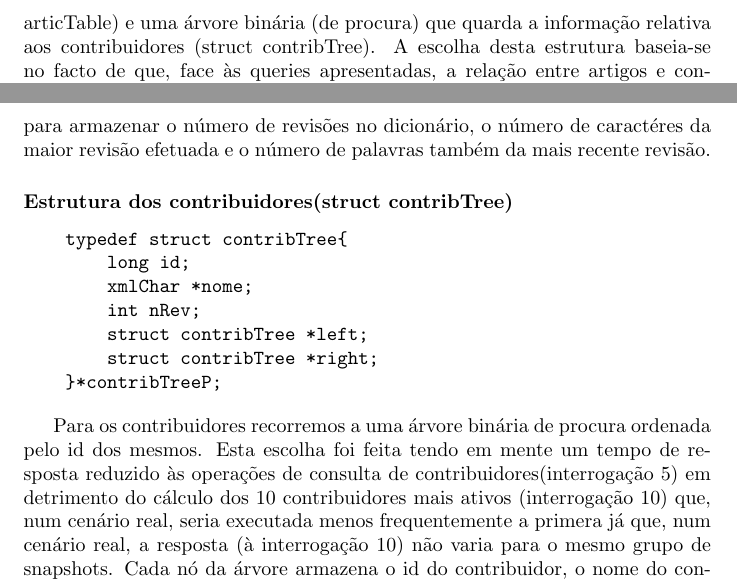
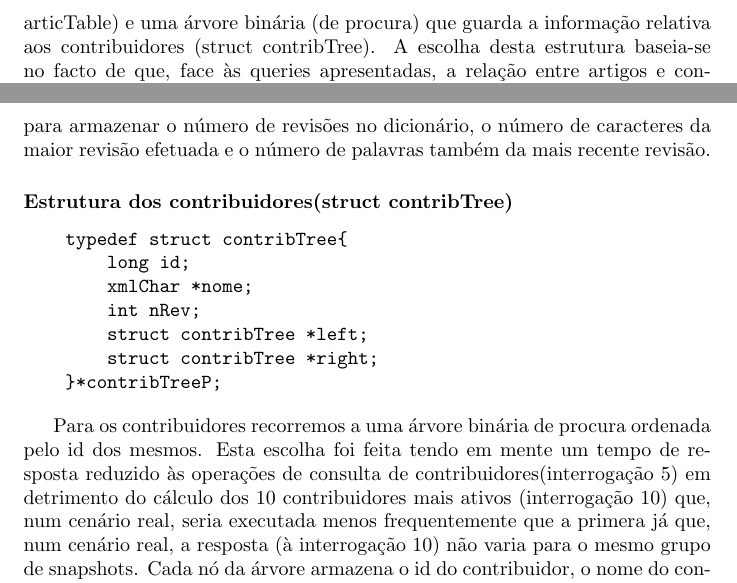
Before and after one commit to MQuaresma/WikipediaBackupSearch, a LaTeX document (relatorio.tex): two parts of pages 7 and 8 of 10, joined at a grey line, cut so that both start at the same text. Compiled offline with pdfLaTeX.

Commit message:
Lapsos corrigidos no relatorio

```diff
--- a/relatorio.tex
+++ b/relatorio.tex
@@ -60,7 +60,7 @@ Na escolha das estruturas de dados a utilizar optámos por estruturas que nos of
     };
 \end{verbatim}
 
-A estrutura principal(struct TCDistruct) utilizada consiste em duas sub-estruturas, uma tabela de hash que guarda informação sobre os artigos(struct articTable) e uma árvore binária (de procura) que quarda a informação relativa aos contribuidores (struct contribTree). A escolha desta estrutura baseia-se no facto de que, face às queries apresentadas, a relação entre artigos e  contribuidores permitia responder às interrogações 4,5 e às 3,6,7,8,9,10 de forma independente. A estrutura é ainda constituída por dois \textit{long}'s que guardam o número de artigos únicos(artUn) e o número de artigos totais(artTot), que são calculados à medida que os \textit{snapshots} vão sendo processados, permitindo assim que as respostas às duas primeiras queries sejam efetuadas em tempo (quase instantâneo) constante e tornando assim negligenciável o tempo de cpu adicional requerido para o seu cálculo.
+A estrutura principal(struct TCDistruct) utilizada consiste em duas sub-estruturas, uma tabela de hash que guarda informação sobre os artigos(struct articTable) e uma árvore binária (de procura) que guarda a informação relativa aos contribuidores (struct contribTree). A escolha desta estrutura baseia-se no facto de que, face às queries apresentadas, a relação entre artigos e  contribuidores permitia responder às interrogações 4,5 e às 3,6,7,8,9,10 de forma independente. A estrutura é ainda constituída por dois \textit{long}'s que guardam o número de artigos únicos(artUn) e o número de artigos totais(artTot), que são calculados à medida que os \textit{snapshots} vão sendo processados, permitindo assim que as respostas às duas primeiras queries sejam efetuadas em tempo (quase instantâneo) constante e tornando assim negligenciável o tempo de cpu adicional requerido para o seu cálculo.
 
 \subsubsection{Estrutura dos artigos(struct articTable)}
 \begin{verbatim}
@@ -103,7 +103,7 @@ Cada estrutura artigo quarda o id do artigo (long id) de modo a ser possível re
 \end{verbatim}
 
 
-Para os contribuidores recorremos a uma árvore binária de procura ordenada pelo id dos mesmos. Esta escolha foi feita tendo em mente um tempo de resposta reduzido às operações de consulta de contribuidores(interrogação 5) em detrimento do cálculo dos 10 contribuidores mais ativos (interrogação 10) que, num cenário real, seria executada menos frequentemente a primera já que, num cenário real, a resposta (à interrogação 10) não varia para o mesmo grupo de snapshots. Cada nó da árvore armazena o id do contribuidor, o nome do contribuidor (xmlChar *nome) e o número de revisões realizadas pelo mesmo(int nRev).
+Para os contribuidores recorremos a uma árvore binária de procura ordenada pelo id dos mesmos. Esta escolha foi feita tendo em mente um tempo de resposta reduzido às operações de consulta de contribuidores(interrogação 5) em detrimento do cálculo dos 10 contribuidores mais ativos (interrogação 10) que, num cenário real, seria executada menos frequentemente que a primera já que, num cenário real, a resposta (à interrogação 10) não varia para o mesmo grupo de snapshots. Cada nó da árvore armazena o id do contribuidor, o nome do contribuidor (xmlChar *nome) e o número de revisões realizadas pelo mesmo(int nRev).
 
 \subsection{Pontos a destacar}
 De seguida destacamos algumas das decisões tomadas que consideramos terem, em grande parte, determinado o desempenho do trabalho.
```
Also changed, not shown: relatorio.pdf, relatorio.tex (2 more changed lines), 3 other files.
